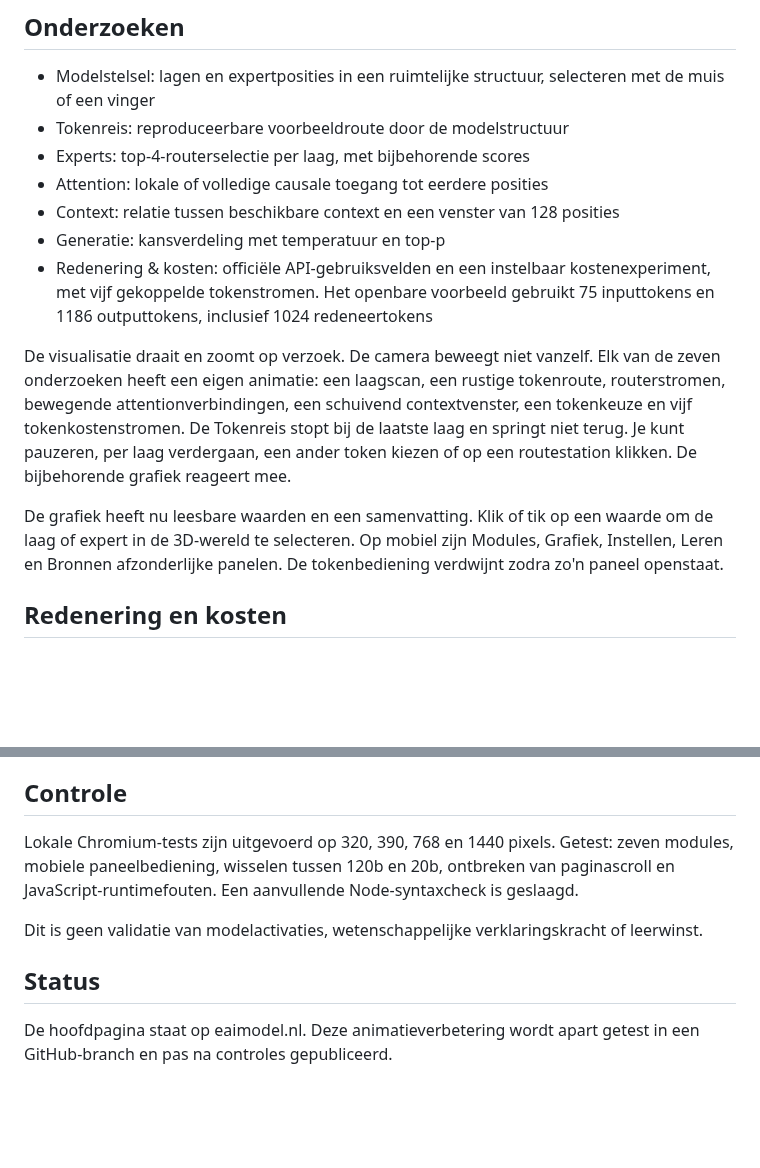
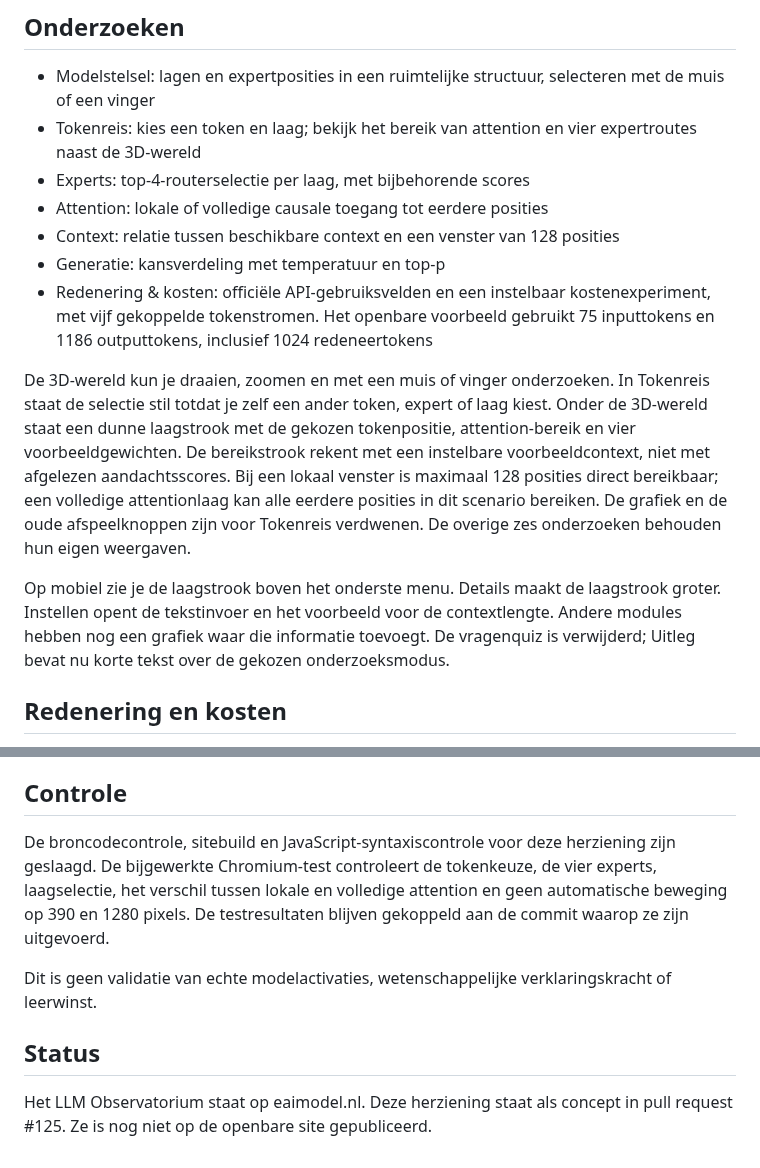
Before and after one commit to E-AI-MODEL/website, a Markdown page: content/llm-observatorium/README.md, 2 parts joined by grey strips. GitHub-like rendering; blank space fills up the shorter version.

Commit message:
docs: describe the new layer inspector and remove outdated player instructions

```diff
--- a/content/llm-observatorium/README.md
+++ b/content/llm-observatorium/README.md
@@ -7,16 +7,16 @@ Open `index.html` in een browser. Voor echte tokenisatie laadt de pagina eenmaal
 ## Onderzoeken
 
 - Modelstelsel: lagen en expertposities in een ruimtelijke structuur, selecteren met de muis of een vinger
-- Tokenreis: reproduceerbare voorbeeldroute door de modelstructuur
+- Tokenreis: kies een token en laag; bekijk het bereik van attention en vier expertroutes naast de 3D-wereld
 - Experts: top-4-routerselectie per laag, met bijbehorende scores
 - Attention: lokale of volledige causale toegang tot eerdere posities
 - Context: relatie tussen beschikbare context en een venster van 128 posities
 - Generatie: kansverdeling met temperatuur en top-p
 - Redenering & kosten: officiële API-gebruiksvelden en een instelbaar kostenexperiment, met vijf gekoppelde tokenstromen. Het openbare voorbeeld gebruikt 75 inputtokens en 1186 outputtokens, inclusief 1024 redeneertokens
 
-De visualisatie draait en zoomt op verzoek. De camera beweegt niet vanzelf. Elk van de zeven onderzoeken heeft een eigen animatie: een laagscan, een rustige tokenroute, routerstromen, bewegende attentionverbindingen, een schuivend contextvenster, een tokenkeuze en vijf tokenkostenstromen. De Tokenreis stopt bij de laatste laag en springt niet terug. Je kunt pauzeren, per laag verdergaan, een ander token kiezen of op een routestation klikken. De bijbehorende grafiek reageert mee.
+De 3D-wereld kun je draaien, zoomen en met een muis of vinger onderzoeken. In Tokenreis staat de selectie stil totdat je zelf een ander token, expert of laag kiest. Onder de 3D-wereld staat een dunne laagstrook met de gekozen tokenpositie, attention-bereik en vier voorbeeldgewichten. De bereikstrook rekent met een instelbare voorbeeldcontext, niet met afgelezen aandachtsscores. Bij een lokaal venster is maximaal 128 posities direct bereikbaar; een volledige attentionlaag kan alle eerdere posities in dit scenario bereiken. De grafiek en de oude afspeelknoppen zijn voor Tokenreis verdwenen. De overige zes onderzoeken behouden hun eigen weergaven.
 
-De grafiek heeft nu leesbare waarden en een samenvatting. Klik of tik op een waarde om de laag of expert in de 3D-wereld te selecteren. Op mobiel zijn Modules, Grafiek, Instellen, Leren en Bronnen afzonderlijke panelen. De tokenbediening verdwijnt zodra zo'n paneel openstaat.
+Op mobiel zie je de laagstrook boven het onderste menu. Details maakt de laagstrook groter. Instellen opent de tekstinvoer en het voorbeeld voor de contextlengte. Andere modules hebben nog een grafiek waar die informatie toevoegt. De vragenquiz is verwijderd; Uitleg bevat nu korte tekst over de gekozen onderzoeksmodus.
 
 ## Redenering en kosten
 
@@ -42,10 +42,10 @@ De tokeninvoer gebruikt, zodra het bibliotheekbestand is geladen, de echte `o200
 
 ## Controle
 
-Lokale Chromium-tests zijn uitgevoerd op 320, 390, 768 en 1440 pixels. Getest: zeven modules, mobiele paneelbediening, wisselen tussen 120b en 20b, ontbreken van paginascroll en JavaScript-runtimefouten. Een aanvullende Node-syntaxcheck is geslaagd.
+De broncodecontrole, sitebuild en JavaScript-syntaxiscontrole voor deze herziening zijn geslaagd. De bijgewerkte Chromium-test controleert de tokenkeuze, de vier experts, laagselectie, het verschil tussen lokale en volledige attention en geen automatische beweging op 390 en 1280 pixels. De testresultaten blijven gekoppeld aan de commit waarop ze zijn uitgevoerd.
 
-Dit is geen validatie van modelactivaties, wetenschappelijke verklaringskracht of leerwinst.
+Dit is geen validatie van echte modelactivaties, wetenschappelijke verklaringskracht of leerwinst.
 
 ## Status
 
-De hoofdpagina staat op eaimodel.nl. Deze animatieverbetering wordt apart getest in een GitHub-branch en pas na controles gepubliceerd.
+Het LLM Observatorium staat op eaimodel.nl. Deze herziening staat als concept in pull request #125. Ze is nog niet op de openbare site gepubliceerd.
```
